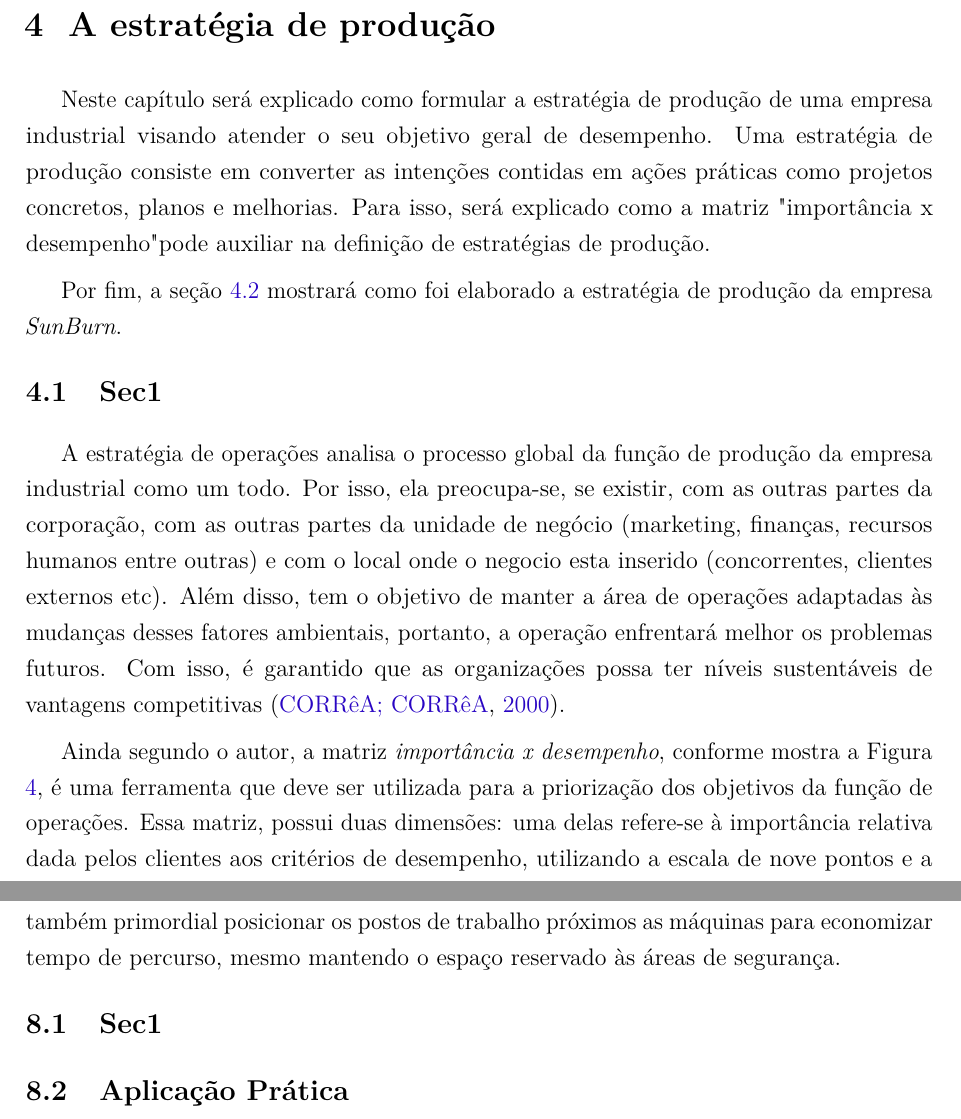
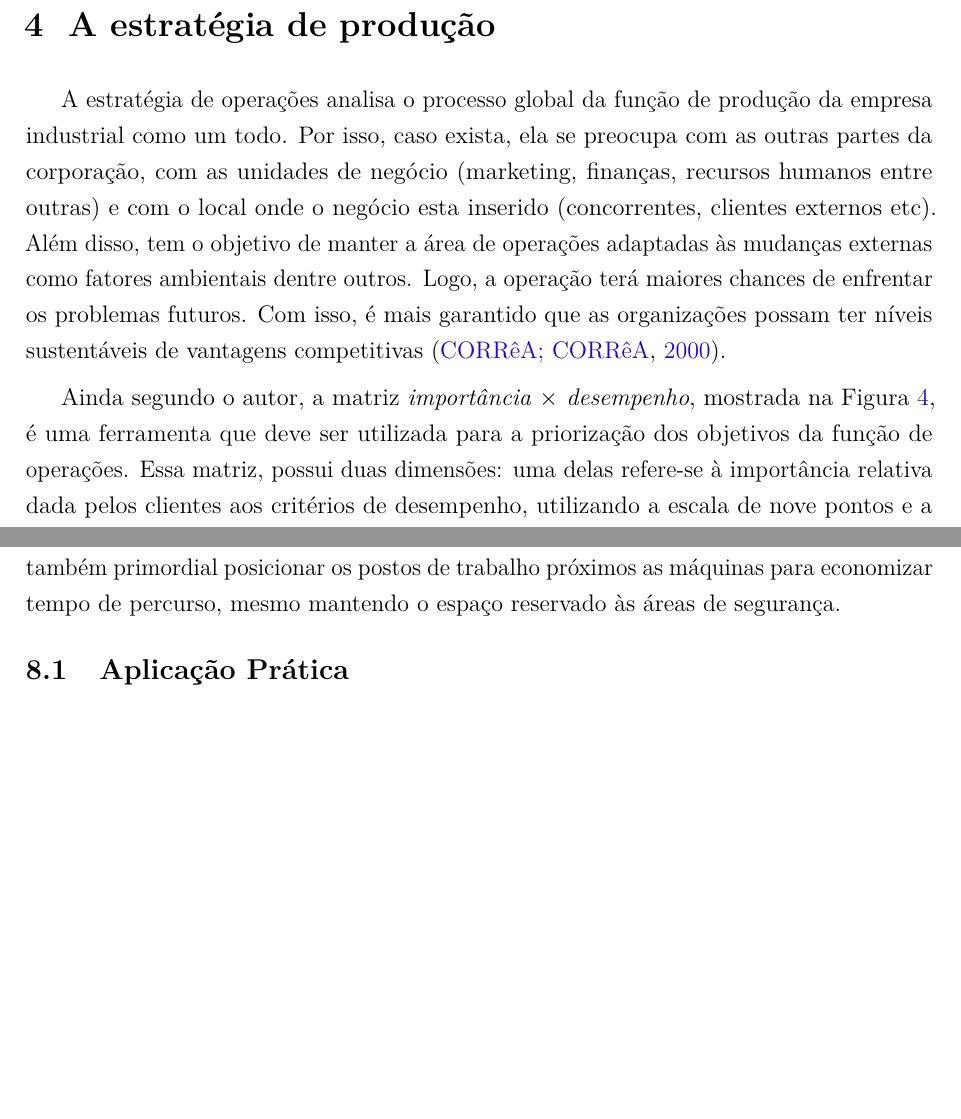
Before and after one commit to JessMotta/report_production_systems, a LaTeX thesis (report_production_systems.tex, which reads sections/04estrategiadaproducao.tex, sections/08parranjofisico.tex): two parts of pages 13 and 27 of 47, joined at a grey line, cut so that both start at the same text, the shorter picture padded with empty space. Compiled offline with pdfLaTeX.

Commit message:
edited chapter 4

```diff
--- a/sections/04estrategiadaproducao.tex
+++ b/sections/04estrategiadaproducao.tex
@@ -1,13 +1,9 @@
 \chapter{A estratégia de produção}
 \label{chap:estrategia_da_producao}
-Neste capítulo será explicado como formular a estratégia de produção de uma empresa industrial visando atender o seu objetivo geral de desempenho. Uma estratégia de produção consiste em converter as intenções contidas em ações práticas como projetos concretos, planos e melhorias. Para isso, será explicado como a matriz "importância x desempenho" pode auxiliar na definição de estratégias de produção.
+%Neste capítulo será explicado como formular a estratégia de produção de uma empresa industrial visando atender o seu objetivo geral de desempenho. Uma estratégia de produção consiste em converter as intenções contidas em ações práticas como projetos concretos, planos e melhorias. Para isso, será explicado como a matriz "importância x desempenho" pode auxiliar na definição de estratégias de produção.
 
-Por fim, a seção \ref{sec:estrategia_da_producao_aplicacao} mostrará como foi elaborado a estratégia de produção da empresa \textit{SunBurn}.
+A estratégia de operações analisa o processo global da função de produção da empresa industrial como um todo. Por isso, caso exista, ela se preocupa com as outras partes da corporação, com as unidades de negócio (marketing, finanças, recursos humanos entre outras) e com o local onde o negócio esta inserido (concorrentes, clientes externos etc). Além disso, tem o objetivo de manter a área de operações adaptadas às mudanças externas como fatores ambientais dentre outros. Logo, a operação terá maiores chances de enfrentar os problemas futuros. Com isso, é mais garantido que as organizações possam ter níveis sustentáveis de vantagens competitivas \cite{correa2000administracao}.
 
-\section{Sec1}
-\label{sec:estrategia_da_producao_sec1}
-A estratégia de operações analisa o processo global da função de produção da empresa industrial como um todo. Por isso, ela preocupa-se, se existir, com as outras partes da corporação, com as outras partes da unidade de negócio (marketing, finanças, recursos humanos entre outras) e com o local onde o negocio esta inserido (concorrentes, clientes externos etc). Além disso, tem o objetivo de manter a área de operações adaptadas às mudanças desses fatores ambientais, portanto, a operação enfrentará melhor os problemas futuros. Com isso, é garantido que as organizações possa ter níveis sustentáveis de vantagens competitivas \cite{correa2000administracao}.
-
-Ainda segundo o autor, a matriz \textit{importância x desempenho}, conforme mostra a Figura \ref{fig:matriz_importancia_desempenho},  é uma ferramenta que deve ser utilizada para a priorização dos objetivos da função de operações. Essa matriz, possui duas dimensões: uma delas refere-se à importância relativa dada pelos clientes aos critérios de desempenho, utilizando a escala de nove pontos e a outra envolve uma classificação, também com uma escala de nove pontos, do desempenho de cada objetivo contra os níveis de desempenho atingidos pelos concorrentes.
+Ainda segundo o autor, a matriz \textit{importância $\times$ desempenho}, mostrada na Figura \ref{fig:matriz_importancia_desempenho}, é uma ferramenta que deve ser utilizada para a priorização dos objetivos da função de operações. Essa matriz, possui duas dimensões: uma delas refere-se à importância relativa dada pelos clientes aos critérios de desempenho, utilizando a escala de nove pontos e a outra envolve uma classificação, também com uma escala de nove pontos, do desempenho de cada objetivo contra os níveis de desempenho atingidos pelos concorrentes.
 
 \begin{figure}[H]
--- a/sections/08parranjofisico.tex
+++ b/sections/08parranjofisico.tex
@@ -8,10 +8,5 @@ Antes de escolher o lay-out é importante que se considere todo o fluxo do proce
 
 Compreender o fluxo de trabalho da fábrica, o tipo de elemento a ser produzido, suas especificações  e volume são fatores determinantes na escolha do lay-out de produção. É também primordial posicionar os postos de trabalho próximos as máquinas para economizar tempo de percurso, mesmo mantendo o espaço reservado às áreas de segurança.
 
-
-
-\section{Sec1}
-\label{sec:projeto_do_arranjo_sec1}
-
 \section{Aplicação Prática}
 \label{sec:projeto_do_arranjo_aplicacao}
```
Also changed, not shown: sections/07pnovasinstalacoes.tex (+1 -0 lines), sections/04estrategiadaproducao.tex (5 more changed lines).
